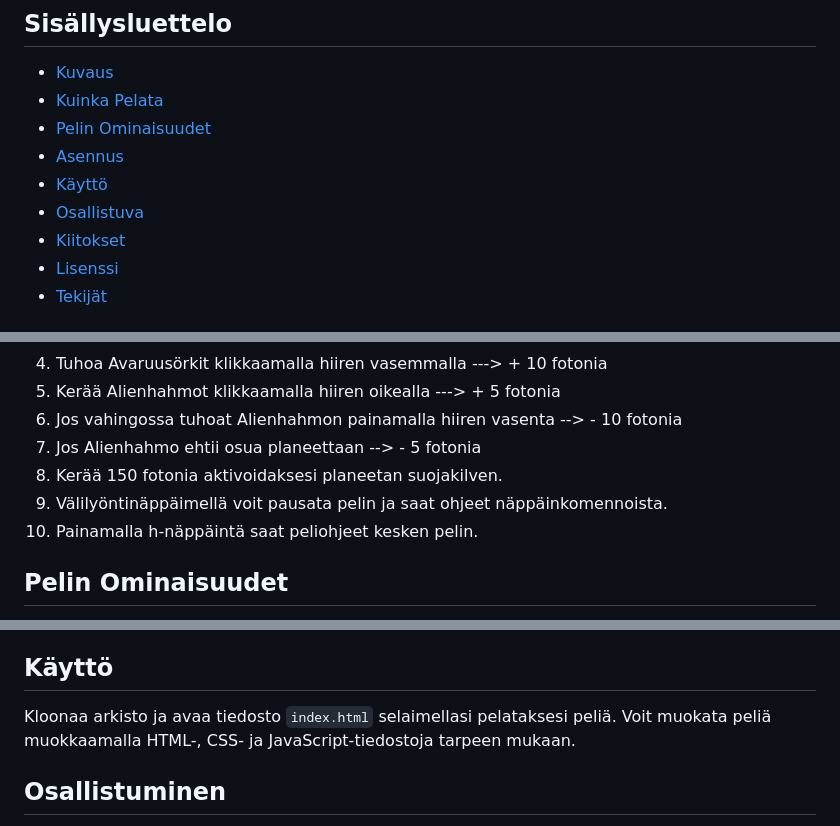
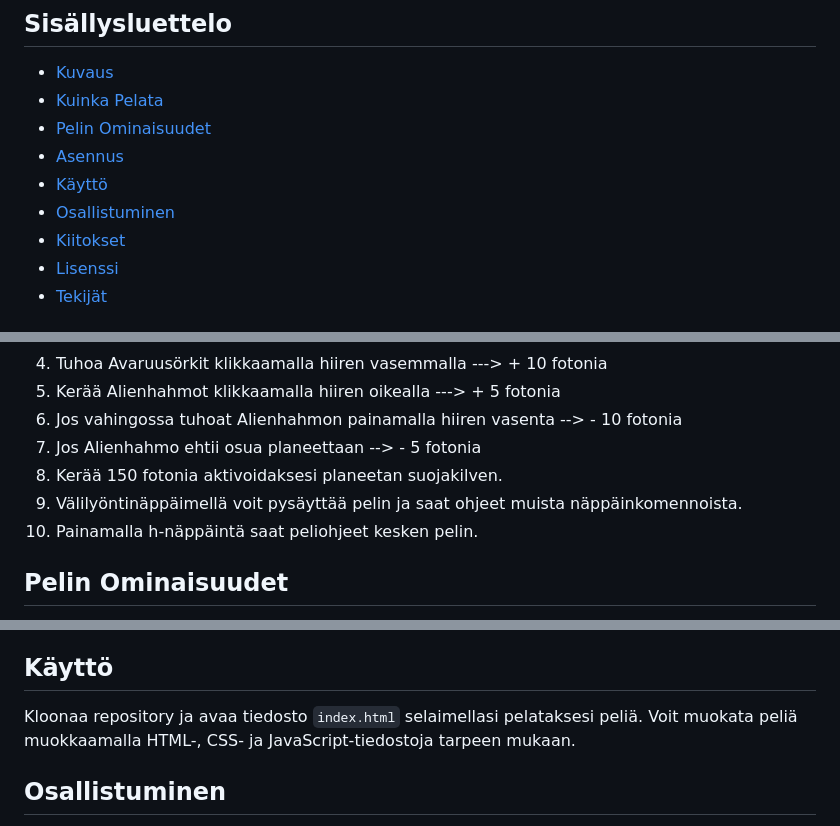
Before and after one commit to saturosvall/Canvas-API-ryhmatyo, a Markdown page: README.md, 3 parts joined by grey strips. GitHub-like rendering.

```diff
--- a/README.md
+++ b/README.md
@@ -11,7 +11,7 @@
 - [Pelin Ominaisuudet](#pelin-ominaisuudet)
 - [Asennus](#asennus)
 - [Käyttö](#käyttö)
-- [Osallistuva](#osallistuva)
+- [Osallistuminen](#osallistuminen)
 - [Kiitokset](#kiitokset)
 - [Lisenssi](#lisenssi)
 - [Tekijät](#tekijät)
@@ -30,7 +30,7 @@ GoG: The SISU Protocols on peli, jossa pelaajan tehtävänä on suojella planeet
 6. Jos vahingossa tuhoat Alienhahmon painamalla hiiren vasenta --> - 10 fotonia
 7. Jos Alienhahmo ehtii osua planeettaan --> - 5 fotonia
 8. Kerää 150 fotonia aktivoidaksesi planeetan suojakilven.
-9. Välilyöntinäppäimellä voit pausata pelin ja saat ohjeet näppäinkomennoista.
+9. Välilyöntinäppäimellä voit pysäyttää pelin ja saat ohjeet muista näppäinkomennoista.
 10. Painamalla h-näppäintä saat peliohjeet kesken pelin.
 
 ## Pelin Ominaisuudet
@@ -46,7 +46,7 @@ Asennusta ei tarvita. Avaa tiedosto `index.html` vain nykyaikaisella verkkoselai
 
 ## Käyttö
 
-Kloonaa arkisto ja avaa tiedosto `index.html` selaimellasi pelataksesi peliä. Voit muokata peliä muokkaamalla HTML-, CSS- ja JavaScript-tiedostoja tarpeen mukaan.
+Kloonaa repository ja avaa tiedosto `index.html` selaimellasi pelataksesi peliä. Voit muokata peliä muokkaamalla HTML-, CSS- ja JavaScript-tiedostoja tarpeen mukaan.
 
 ## Osallistuminen
 
```
